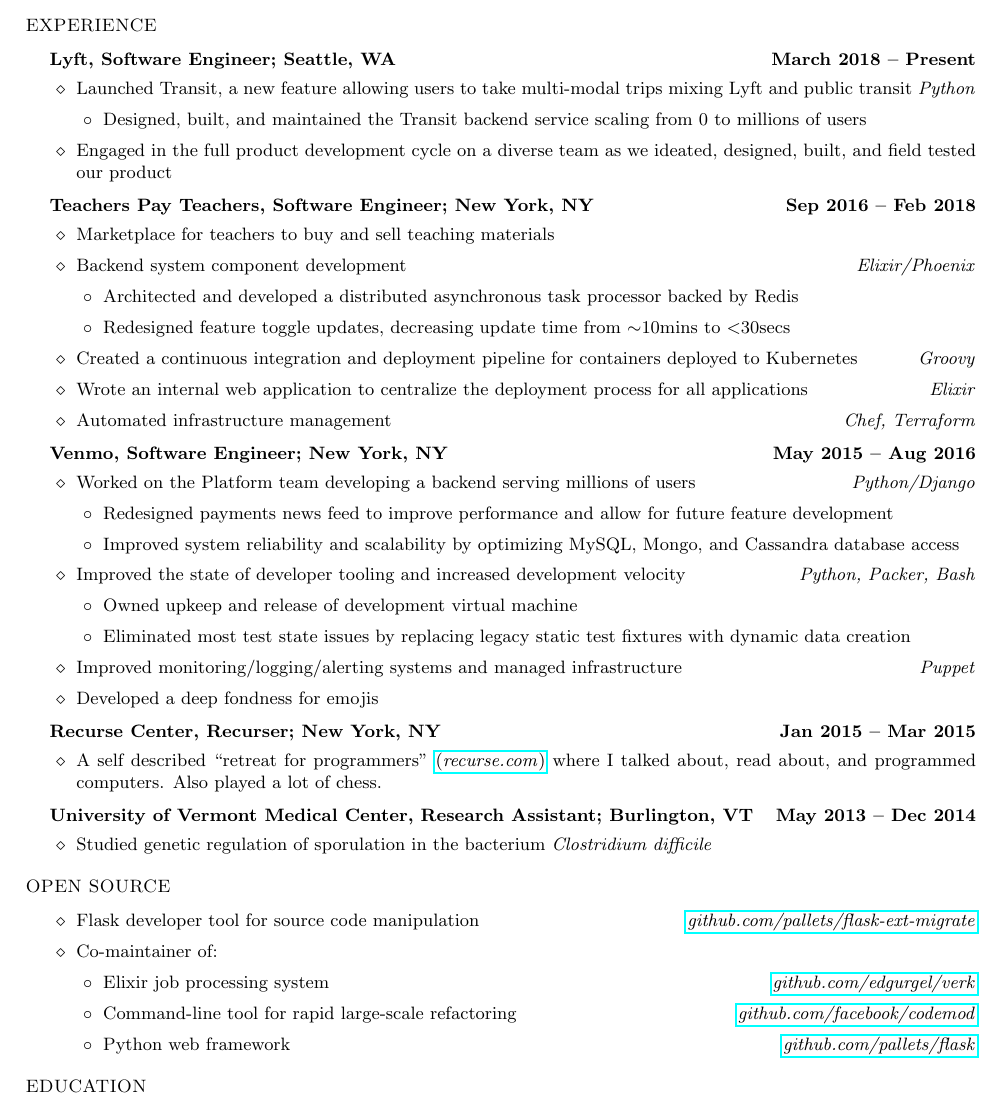
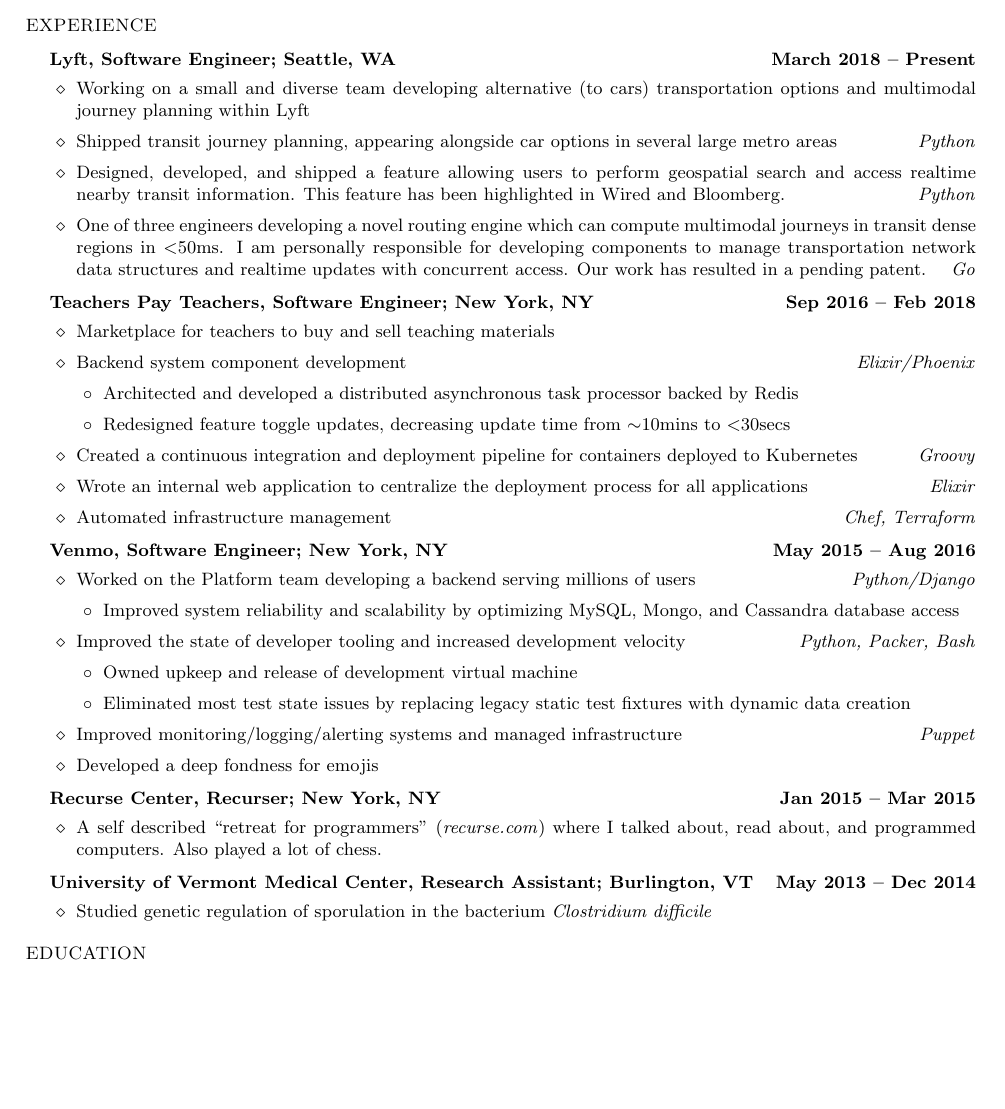
Before and after one commit to keyan/resume, a LaTeX CV (resume.tex, which reads plainresume3.sty): part of the page, cut so that both start at the same text, the shorter picture padded with empty space. Compiled offline with pdfLaTeX.

Commit message:
Fix broken LaTeX tags

```diff
--- a/plainresume3.sty
+++ b/plainresume3.sty
@@ -196,7 +196,7 @@
 \thispagestyle{plain}
 
 \lhead[\fancyplain{}{}]       {\fancyplain{}{}}
-\chead[\fancyplain{}{}]       {\fancyplain{\Large{\sc \@title}}{\sc \@title}}
+\chead[\fancyplain{}{}]       {\fancyplain{\Large{\scshape \@title}}{\scshape \@title}}
 \rhead[\fancyplain{}{}]       {\fancyplain{}{\thepage}}
 \lfoot[\fancyplain{}{}]       {\fancyplain{}{}}
 \cfoot[\fancyplain{}{}]       {\fancyplain{}{}}
--- a/resume.tex
+++ b/resume.tex
@@ -1,4 +1,4 @@
-\documentclass[letterpaper]{scrartcl}
+\documentclass[letterpaper,hidelinks]{scrartcl}
 \usepackage{nicefrac}
 \usepackage{plainresume3}
 \usepackage{changepage} % used for adjustwidth. Not required if those are removed
@@ -29,13 +29,10 @@
 \item \begin{tabular1bold} Lyft, Software Engineer; Seattle, WA & March 2018 -- Present \end{tabular1bold}
 
   \begin{list2}
-  \item Launched Transit, a new feature allowing users to take multi-modal trips mixing Lyft and public transit \hfill\emph{Python}
-
-    \begin{list3}
-    \item Designed, built, and maintained the Transit backend service scaling from 0 to millions of users
-    \end{list3}
-
-  \item Engaged in the full product development cycle on a diverse team as we ideated, designed, built, and field tested our product
+  \item Working on a small and diverse team developing alternative (to cars) transportation options and multimodal journey planning within Lyft
+  \item Shipped transit journey planning, appearing alongside car options in several large metro areas \hfill\emph{Python}
+  \item Designed, developed, and shipped a feature allowing users to perform geospatial search and access realtime nearby transit information. This feature has been highlighted in \href{https://www.wired.com/story/lyft-public-transit-app-zimmer-santa-monica/}{Wired} and \href{https://www.bloomberg.com/news/articles/2019-07-19/lyft-is-adding-new-york-subway-info-to-app-even-as-it-fights-with-the-city}{Bloomberg}. \hfill\emph{Python}
+  \item One of three engineers developing a novel routing engine which can compute multimodal journeys in transit dense regions in $<$50ms. I am personally responsible for developing components to manage transportation network data structures and realtime updates with concurrent access. Our work has resulted in a pending patent. \hfill\emph{Go}
   \end{list2}
 
 \item \begin{tabular1bold} Teachers Pay Teachers, Software Engineer; New York, NY & Sep 2016 -- Feb 2018 \end{tabular1bold}
@@ -61,7 +58,6 @@
   \item Worked on the Platform team developing a backend serving millions of users \hfill \emph{Python/Django}
 
     \begin{list3}
-    \item Redesigned payments news feed to improve performance and allow for future feature development
     \item Improved system reliability and scalability by optimizing MySQL, Mongo, and Cassandra database access
     \end{list3}
 
@@ -90,27 +86,6 @@
 
 \end{list1}
 
-%
-%-------------------------------------------------------------------------------
-%
-
-\section*{Open Source}
-
-\begin{list1}
-\item
-  \begin{list2}
-  \item Flask developer tool for source code manipulation \hfill \href{https://github.com/pallets/flask-ext-migrate}{\emph{github.com/pallets/flask-ext-migrate}}
-
-  \item Co-maintainer of:
-
-    \begin{list3}
-    \item Elixir job processing system \hfill \href{https://github.com/edgurgel/verk}{\emph{github.com/edgurgel/verk}}
-    \item Command-line tool for rapid large-scale refactoring \hfill \href{https://github.com/facebook/codemod}{\emph{github.com/facebook/codemod}}
-    \item Python web framework \hfill \href{https://github.com/pallets/flask}{\emph{github.com/pallets/flask}}
-    \end{list3}
-
-  \end{list2}
-\end{list1}
 
 %
 %-------------------------------------------------------------------------------
```
Also changed, not shown: Makefile (added), README.md, resume.pdf, resume.tex (10 more changed lines).
